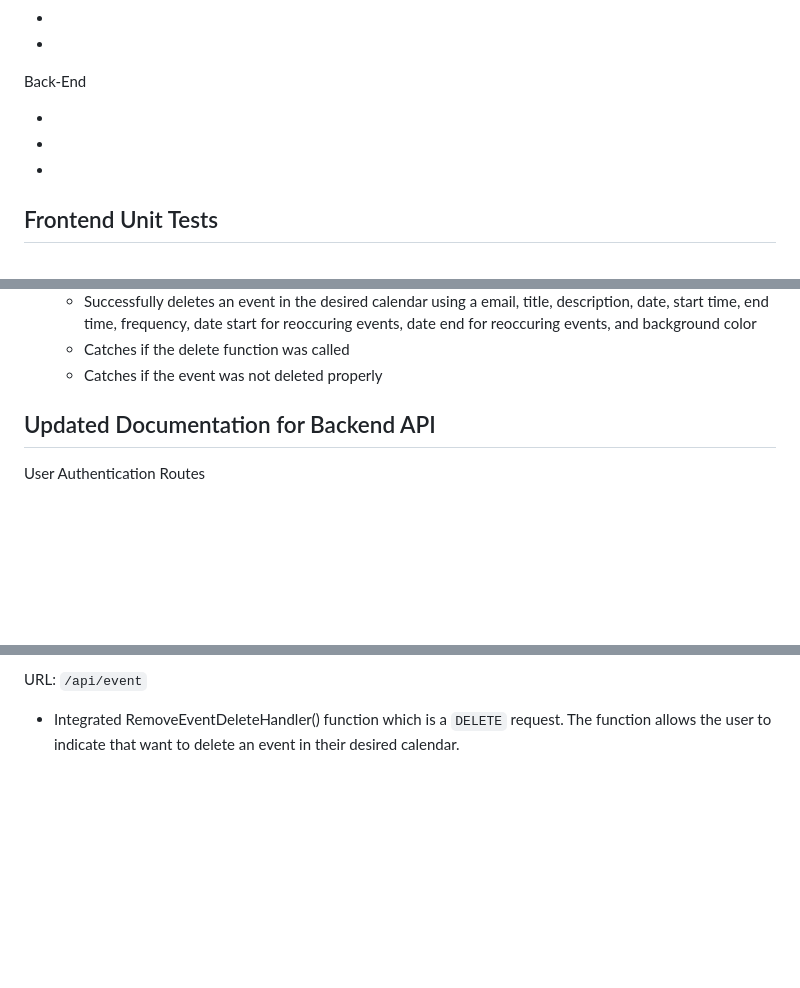
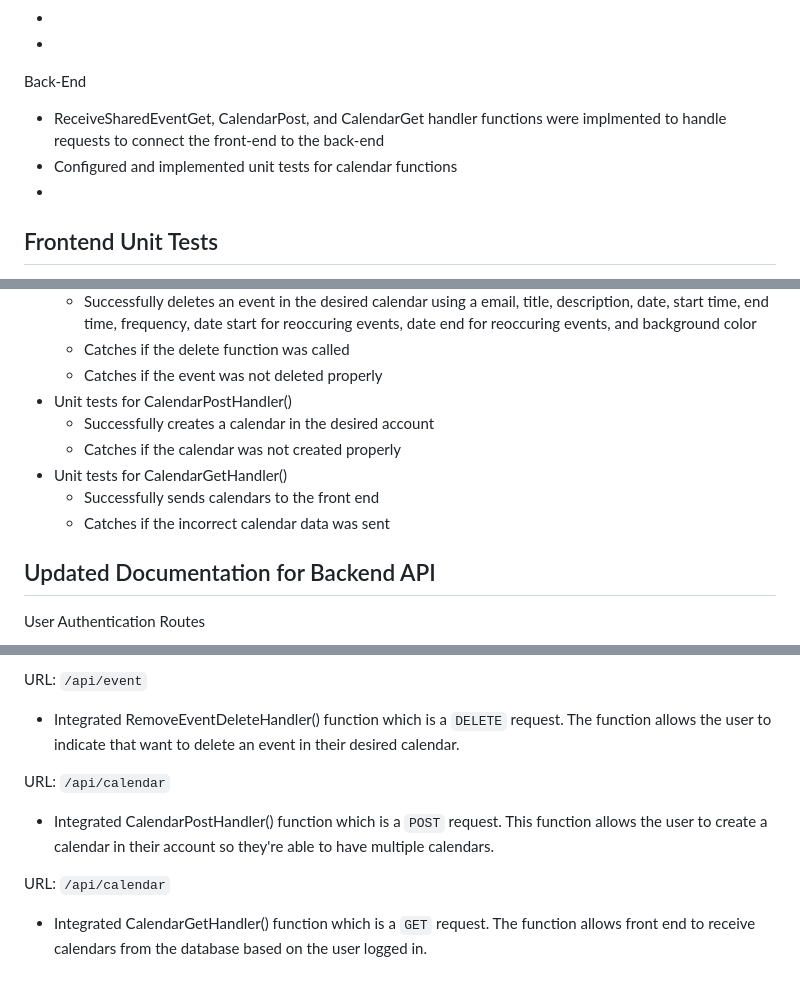
Before and after one commit to abang115/TaskAru, a Markdown page: Sprint4.md, 3 parts joined by grey strips. Rendered like a GitHub page; blank space fills up the shorter version.

```diff
--- a/Sprint4.md
+++ b/Sprint4.md
@@ -16,8 +16,8 @@ Front-End
 
 Back-End
 
-  -
-  -
+  - ReceiveSharedEventGet, CalendarPost, and CalendarGet handler functions were implmented to handle requests to connect the front-end to the back-end
+  - Configured and implemented unit tests for calendar functions
   -
 
 Frontend Unit Tests
@@ -88,6 +88,12 @@ Backend Unit Tests
     - Successfully deletes an event in the desired calendar using a email, title, description, date, start time, end time, frequency, date start for reoccuring events, date end for reoccuring events, and background color
     - Catches if the delete function was called
     - Catches if the event was not deleted properly
+  - Unit tests for CalendarPostHandler()
+    - Successfully creates a calendar in the desired account
+    - Catches if the calendar was not created properly
+  - Unit tests for CalendarGetHandler()
+    - Successfully sends calendars to the front end
+    - Catches if the incorrect calendar data was sent
 
 Updated Documentation for Backend API
 ---
@@ -120,3 +126,9 @@ URL: <code>/api/sharedevent</code>
 
 URL: <code>/api/event</code>
   - Integrated RemoveEventDeleteHandler() function which is a <code>DELETE</code> request. The function allows the user to indicate that want to delete an event in their desired calendar.
+
+URL: <code>/api/calendar</code>
+  - Integrated CalendarPostHandler() function which is a <code>POST</code> request. This function allows the user to create a calendar in their account so they're able to have multiple calendars.
+
+URL: <code>/api/calendar</code>
+  - Integrated CalendarGetHandler() function which is a <code>GET</code> request. The function allows front end to receive calendars from the database based on the user logged in.
```
